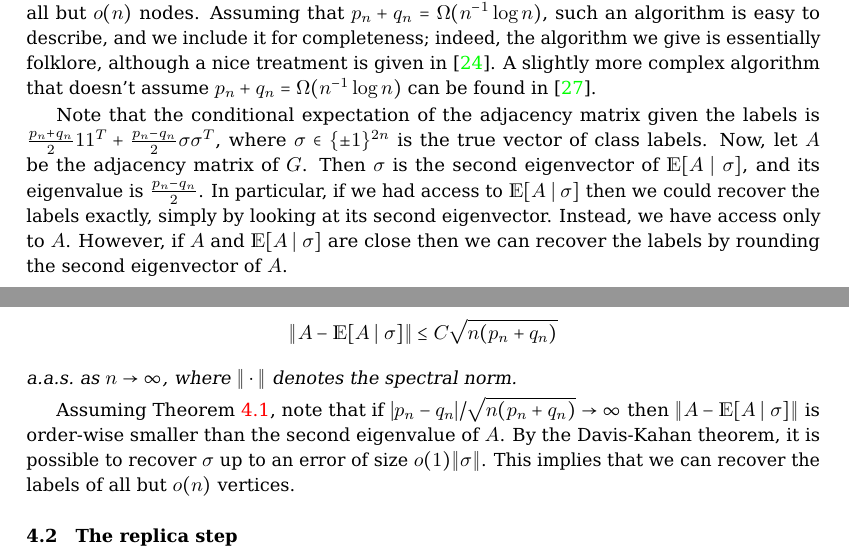
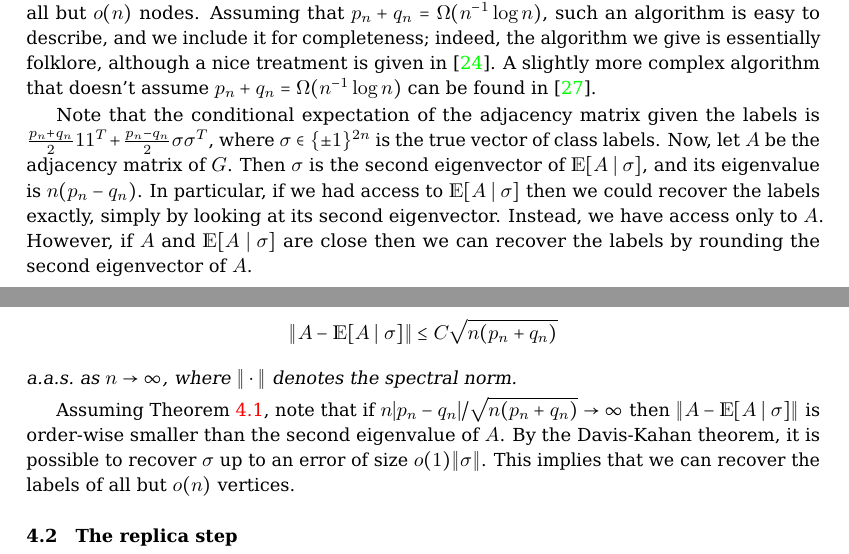
Before and after one commit to zhaofeng-shu33/SIBM, a LaTeX document (strong-consistency.tex): two parts of pages 10 and 11 of 27, joined at a grey line, cut so that both start at the same text. Compiled offline with pdfLaTeX.

Commit message:
correct typo

```diff
--- a/strong-consistency.tex
+++ b/strong-consistency.tex
@@ -1009,7 +1009,7 @@ Note that the conditional expectation
 of the adjacency matrix given the labels is $\frac{p_n + q_n}{2} 1 1^T + \frac{p_n - q_n}{2} \sigma \sigma^T$,
 where $\sigma \in \{\pm 1\}^{2n}$ is the true vector of class labels.
 Now, let $A$ be the adjacency matrix of $G$. Then $\sigma$ is the second eigenvector of $\E [A \mid \sigma]$,
-and its eigenvalue is $\frac{p_n - q_n}{2}$. In particular, if we had access to $\E [A \mid \sigma]$ then
+and its eigenvalue is $n(p_n - q_n)$. In particular, if we had access to $\E [A \mid \sigma]$ then
 we could recover the labels exactly, simply by looking at its second eigenvector.
 Instead, we have access only to $A$. However, if $A$ and $\E[A \mid \sigma]$ are close then
 we can recover the labels by rounding the second eigenvector of $A$.
@@ -1027,7 +1027,7 @@ theory~\cite{Vu:07,Seginer:00} to bound its norm:
 \end{theorem}
 
 Assuming Theorem~\ref{thm:norm}, note that if
-$|p_n - q_n|/\sqrt{n (p_n + q_n)} \to \infty$ then $\|A - \E[A \mid \sigma]\|$ is order-wise
+$n|p_n - q_n|/\sqrt{n (p_n + q_n)} \to \infty$ then $\|A - \E[A \mid \sigma]\|$ is order-wise
 smaller than the second eigenvalue of $A$. By the Davis-Kahan theorem, it is possible to
 recover $\sigma$ up to an error of size $o(1) \|\sigma\|$. This implies that we can recover the labels
 of all but $o(n)$ vertices.
```
Also changed, not shown: exportlist.bib (+1 -0 lines).
